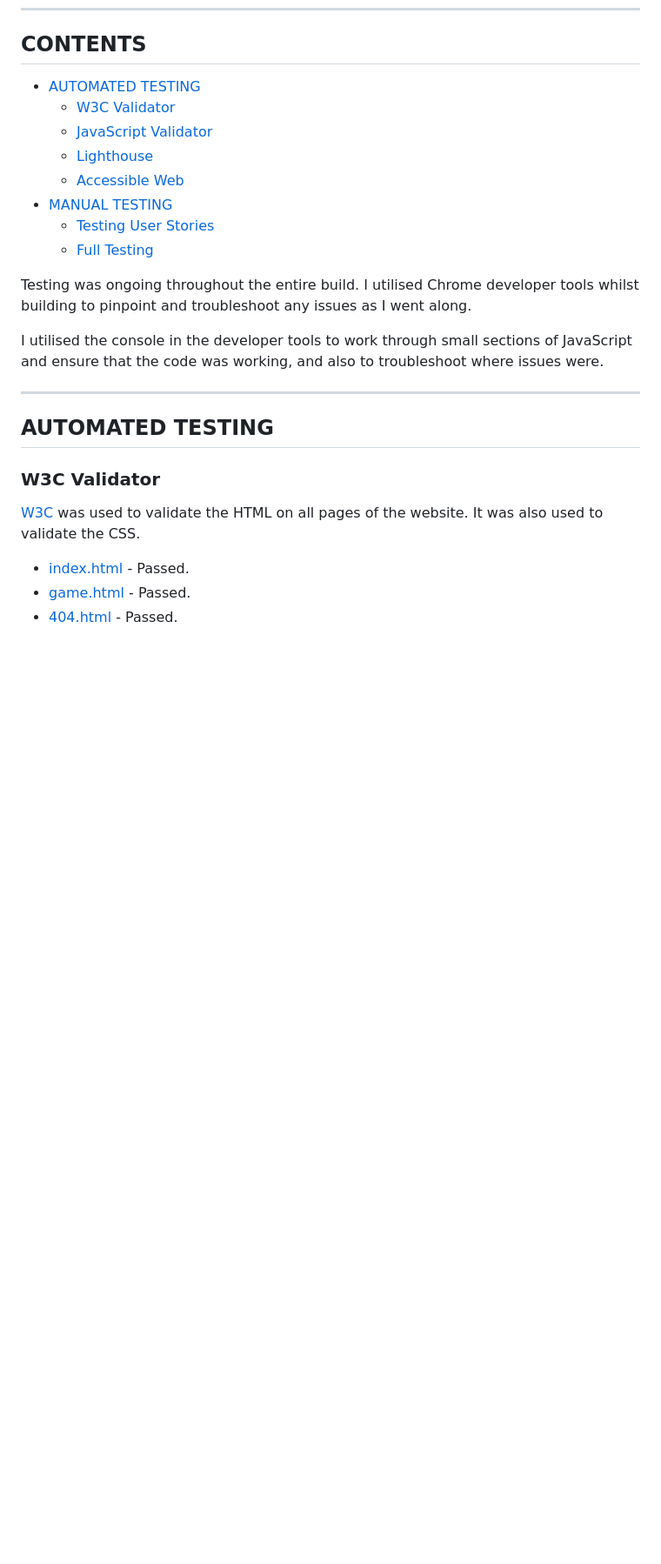
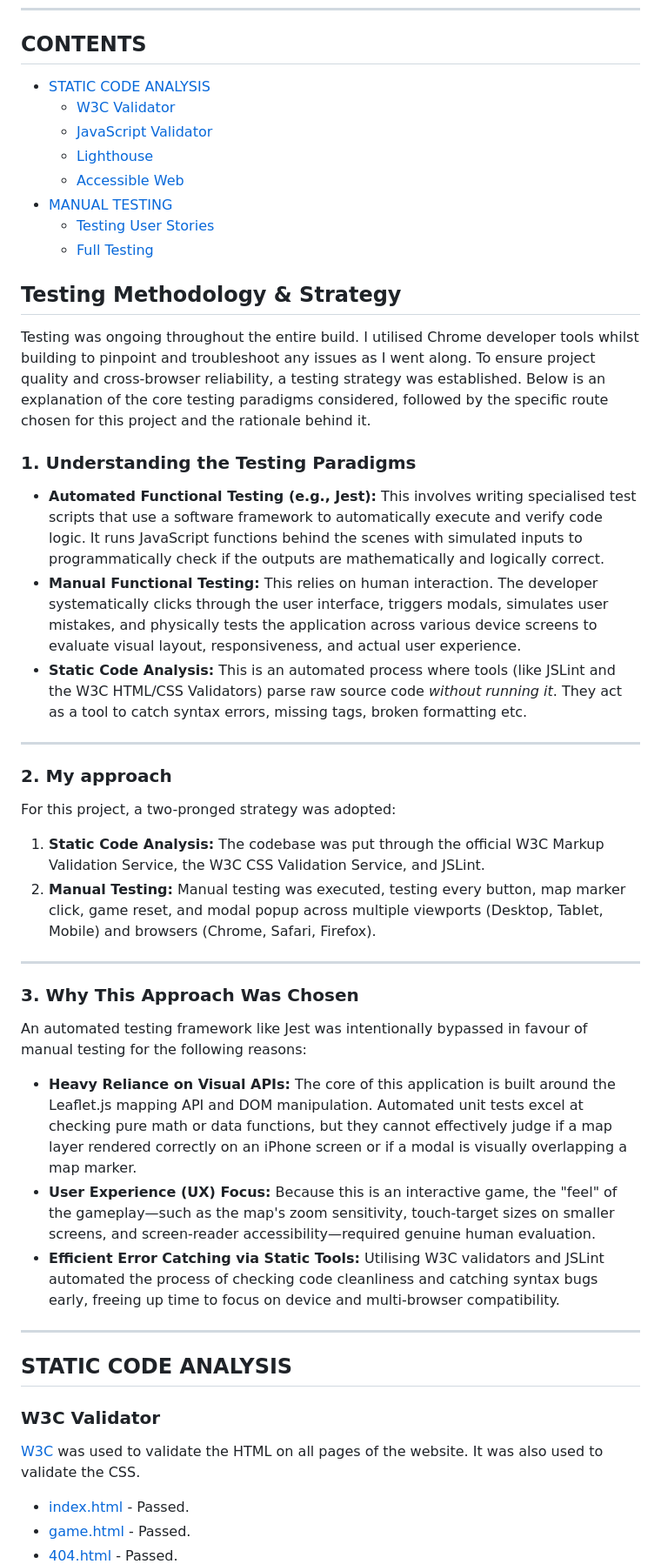
Before and after one commit to MrsG33k/CI-MS2-Whoniverse, a Markdown page: TESTING.md, the part around the change. Shown at 87% size. Rendered like a GitHub page; blank space fills up the shorter version.

Commit message:
Add: Included testing methodology and added static analysis
Updated testing methodology section to include static code analysis and manual testing details.

```diff
--- a/TESTING.md
+++ b/TESTING.md
@@ -11,7 +11,7 @@ You can view the deployed game here [Where in the Whoniverse?](https://mrsg33k.g
 
 ## CONTENTS
 
-* [AUTOMATED TESTING](#automated-testing)
+* [STATIC CODE ANALYSIS](#automated-testing)
   * [W3C Validator](#w3c-validator)
   * [JavaScript Validator](#javascript-validator)
   * [Lighthouse](#lighthouse)
@@ -20,13 +20,41 @@ You can view the deployed game here [Where in the Whoniverse?](https://mrsg33k.g
   * [Testing User Stories](#testing-user-stories)
   * [Full Testing](#full-testing)
 
+
+
+## Testing Methodology & Strategy
+
 Testing was ongoing throughout the entire build. I utilised Chrome developer tools whilst building to pinpoint and troubleshoot any issues as I went along.
+To ensure project quality and cross-browser reliability, a testing strategy was established. Below is an explanation of the core testing paradigms considered, followed by the specific route chosen for this project and the rationale behind it.
 
-I utilised the console in the developer tools to work through small sections of JavaScript and ensure that the code was working, and also to troubleshoot where issues were.
+### 1. Understanding the Testing Paradigms
+
+*   **Automated Functional Testing (e.g., Jest):** This involves writing specialised test scripts that use a software framework to automatically execute and verify code logic. It runs JavaScript functions behind the scenes with simulated inputs to programmatically check if the outputs are mathematically and logically correct.
+*   **Manual Functional Testing:** This relies on human interaction. The developer systematically clicks through the user interface, triggers modals, simulates user mistakes, and physically tests the application across various device screens to evaluate visual layout, responsiveness, and actual user experience.
+*   **Static Code Analysis:** This is an automated process where tools (like JSLint and the W3C HTML/CSS Validators) parse raw source code *without running it*. They act as a tool to catch syntax errors, missing tags, broken formatting etc.
+
+---
+
+### 2. My approach
+
+For this project, a two-pronged strategy was adopted:
+1.  **Static Code Analysis:** The codebase was put through the official W3C Markup Validation Service, the W3C CSS Validation Service, and JSLint.
+2.  **Manual Testing:** Manual testing was executed, testing every button, map marker click, game reset, and modal popup across multiple viewports (Desktop, Tablet, Mobile) and browsers (Chrome, Safari, Firefox).
+
+---
+
+### 3. Why This Approach Was Chosen
+
+An automated testing framework like Jest was intentionally bypassed in favour of manual testing for the following reasons:
+
+*   **Heavy Reliance on Visual APIs:** The core of this application is built around the Leaflet.js mapping API and DOM manipulation. Automated unit tests excel at checking pure math or data functions, but they cannot effectively judge if a map layer rendered correctly on an iPhone screen or if a modal is visually overlapping a map marker.
+*   **User Experience (UX) Focus:** Because this is an interactive game, the "feel" of the gameplay—such as the map's zoom sensitivity, touch-target sizes on smaller screens, and screen-reader accessibility—required genuine human evaluation.
+*   **Efficient Error Catching via Static Tools:** Utilising W3C validators and JSLint automated the process of checking code cleanliness and catching syntax bugs early, freeing up time to focus on device and multi-browser compatibility.
+
 
 - - -
 
-## AUTOMATED TESTING
+## STATIC CODE ANALYSIS
 
 ### W3C Validator
 
```
